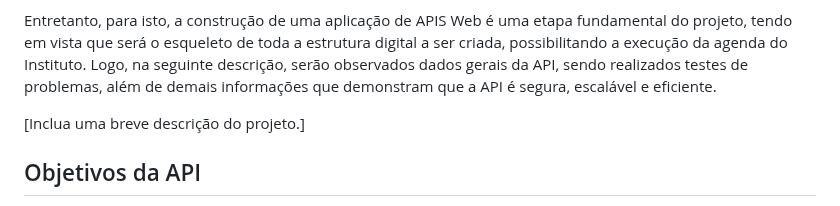
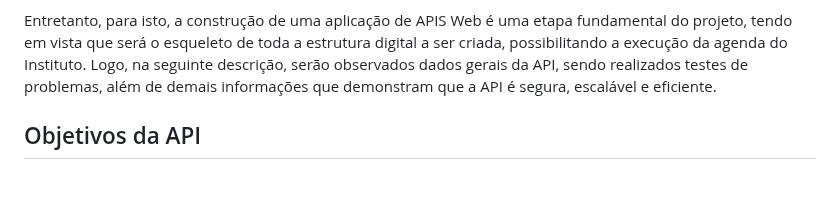
Before and after one commit to ICEI-PUC-Minas-PMV-SI/pmv-si-2024-1-pe6-t1-g2-ibi, a Markdown page: docs/backend-apis.md, the part around the change. GitHub-like rendering; blank space fills up the shorter version.

```diff
--- a/docs/backend-apis.md
+++ b/docs/backend-apis.md
@@ -3,8 +3,6 @@
 O presente projeto tem como escopo a elaboração de uma agenda virtual para o Instituto Batista Itatiaia, com possibilidade de registro de atividades dos alunos pelos professores/coordenadores. Desse modo, será mais eficiente o registro de informações pelos professores/coordenadores, bem como ocorrerá o acesso dos pais/responsáveis a rotina dos seus filhos de forma virtual, otimizando o tempo, não só dos trabalhadores do Instituto, também dos pais/responsáveis
 
 Entretanto, para isto, a construção de uma aplicação de APIS Web é uma etapa fundamental do projeto, tendo em vista que será o esqueleto de toda a estrutura digital a ser criada, possibilitando a execução da agenda do Instituto. Logo, na seguinte descrição, serão observados dados gerais da API, sendo realizados testes de problemas, além de demais informações que demonstram que a API é segura, escalável e eficiente.
-
-[Inclua uma breve descrição do projeto.]
 
 ## Objetivos da API
 
```
